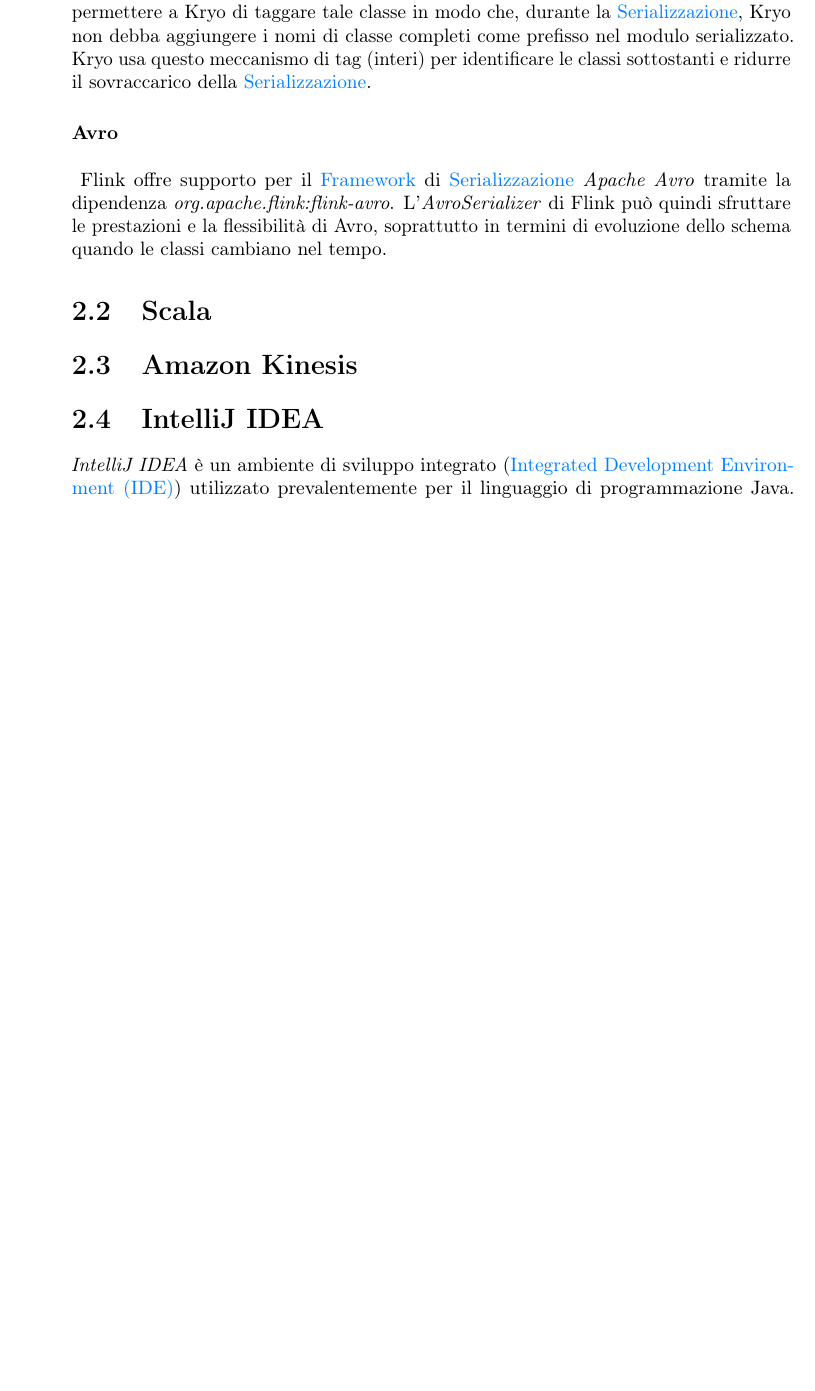
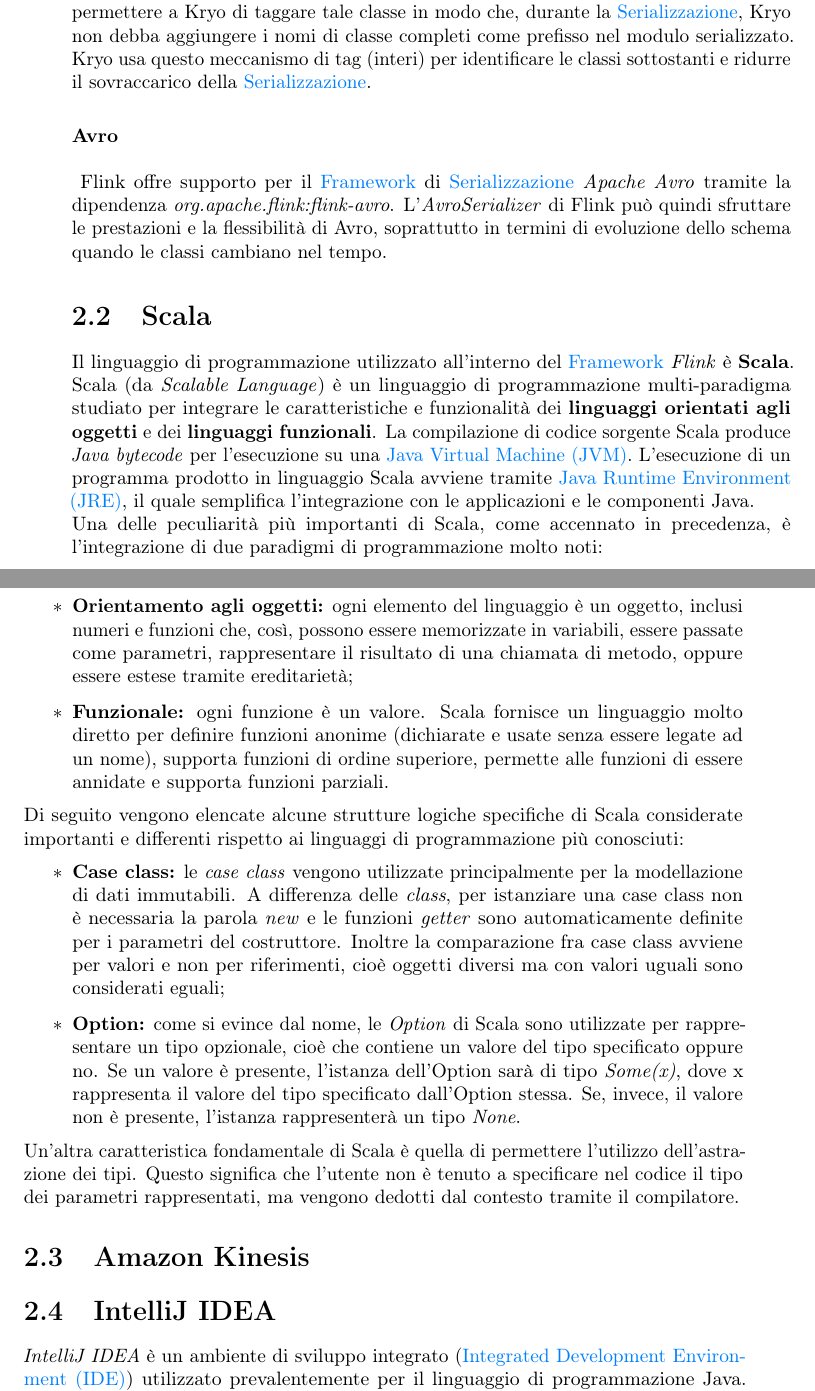
Before and after one commit to nicomanto/Tesi-triennale, a LaTeX thesis (tesi.tex, which reads capitoli/capitolo-2.tex, glossario.tex): part of page 22 of 47 before the commit and two parts of pages 22 and 23 of 47 after it, the two joined at a grey line, cut so that both start at the same text, the shorter picture padded with empty space. Compiled offline with pdfLaTeX.

Commit message:
Add Scala section

```diff
--- a/capitoli/capitolo-2.tex
+++ b/capitoli/capitolo-2.tex
@@ -211,6 +211,18 @@
 \myParagraph{Avro}\label{sec:avro}
 Flink offre supporto per il \gls{framework} di \gls{serializzazione} \textit{Apache Avro} tramite la dipendenza \textit{org.apache.flink:flink-avro}. L'\textit{AvroSerializer} di Flink può quindi sfruttare le prestazioni e la flessibilità di Avro, soprattutto in termini di evoluzione dello schema quando le classi cambiano nel tempo.
 \section{Scala}\label{sec:scala}
+Il linguaggio di programmazione utilizzato all'interno del \gls{framework} \textit{Flink} è \textbf{Scala}. Scala (da \textit{Scalable Language}) è un linguaggio di programmazione multi-paradigma studiato per integrare le caratteristiche e funzionalità dei \textbf{linguaggi orientati agli oggetti} e dei \textbf{linguaggi funzionali}. La compilazione di codice sorgente Scala produce \textit{Java bytecode} per l'esecuzione su una \gls{jvm}. L'esecuzione di un programma prodotto in linguaggio Scala avviene tramite \gls{jre}, il quale semplifica l'integrazione con le applicazioni e le componenti Java.\\
+Una delle peculiarità più importanti di Scala, come accennato in precedenza, è l'integrazione di due paradigmi di programmazione molto noti:
+\begin{itemize}
+	\item{\textbf{Orientamento agli oggetti:} ogni elemento del linguaggio è un oggetto, inclusi numeri e funzioni che, così, possono essere memorizzate in variabili, essere passate come parametri, rappresentare il risultato di una chiamata di metodo, oppure essere estese tramite ereditarietà;}
+	\item{\textbf{Funzionale:} ogni funzione è un valore. Scala fornisce un linguaggio molto diretto per definire funzioni anonime (dichiarate e usate senza essere legate ad un nome), supporta funzioni di ordine superiore, permette alle funzioni di essere annidate e supporta funzioni parziali.}
+\end{itemize}
+Di seguito vengono elencate alcune strutture logiche specifiche di Scala considerate importanti e differenti rispetto ai linguaggi di programmazione più conosciuti:
+\begin{itemize}
+	\item{\textbf{Case class:} le \textit{case class} vengono utilizzate principalmente per la modellazione di dati immutabili. A differenza delle \textit{class}, per istanziare una case class non è necessaria la parola \textit{new} e le funzioni \textit{getter} sono automaticamente definite per i parametri del costruttore. Inoltre la comparazione fra case class avviene per valori e non per riferimenti, cioè oggetti diversi ma con valori uguali sono considerati eguali;}
+	\item{\textbf{Option:} come si evince dal nome, le \textit{Option} di Scala sono utilizzate per rappresentare un tipo opzionale, cioè che contiene un valore del tipo specificato oppure no. Se un valore è presente, l'istanza dell'Option sarà di tipo \textit{Some(x)}, dove x rappresenta il valore del tipo specificato dall'Option stessa. Se, invece, il valore non è presente, l'istanza rappresenterà un tipo \textit{None}.}
+\end{itemize}
+Un'altra caratteristica fondamentale di Scala è quella di permettere l'utilizzo dell'astrazione dei tipi. Questo significa che l'utente non è tenuto a specificare nel codice il tipo dei parametri rappresentati, ma vengono dedotti dal contesto tramite il compilatore.
 
 \section{Amazon Kinesis}
 
--- a/glossario.tex
+++ b/glossario.tex
@@ -21,6 +21,12 @@
 
 \newacronym[description={\glslink{ideg}{Integrated Development Environment}}]
     {ide}{IDE}{Integrated Development Environment}
+
+\newacronym[description={\glslink{jvmg}{Java Virtual Machine}}]
+    {jvm}{JVM}{Java Virtual Machine}
+
+\newacronym[description={\glslink{jreg}{Java Runtime Environment}}]
+    {jre}{JRE}{Java Runtime Environment}
 
 %**************************************************************
 % Glossario
@@ -208,0 +220 @@
+    sort=jvm,
@@ -208,0 +228,3 @@
+    sort=jre,
+    description={In informatica il \textit{JRE} (o \textit{Java Runtime Environment}) è un ambiente di esecuzione per applicazioni scritte in linguaggio Java}
+}
```
Also changed, not shown: glossario.tex (12 more changed lines).
